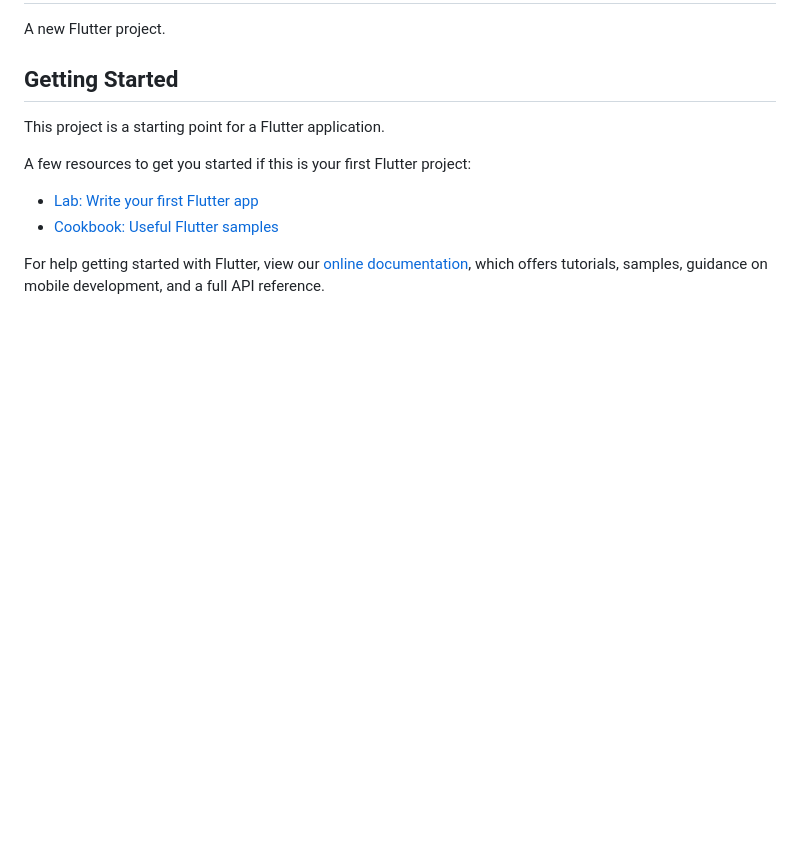
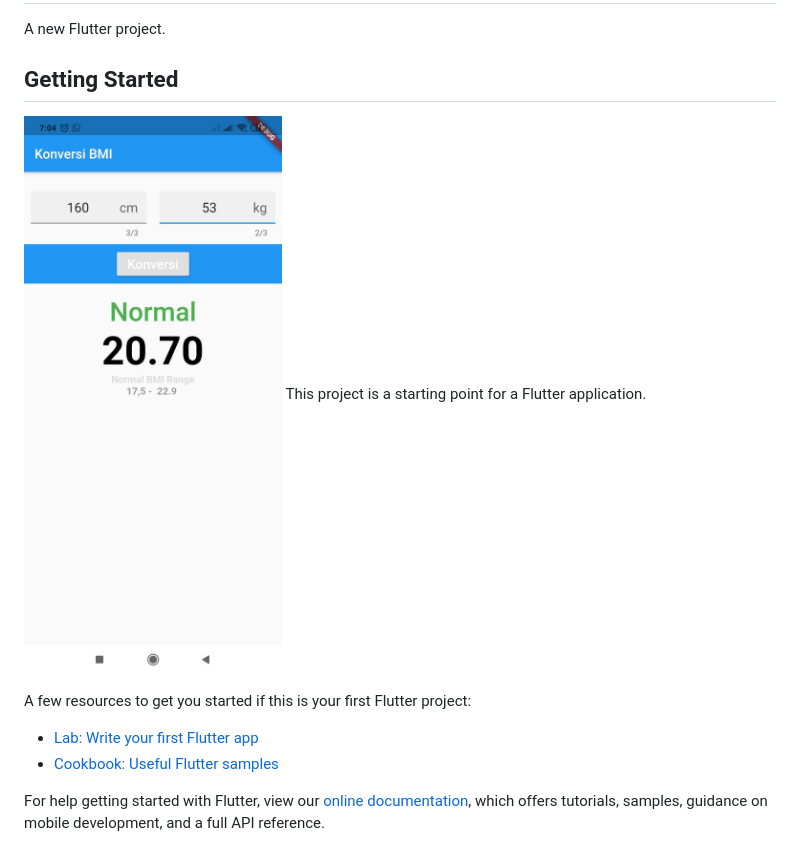
Before and after one commit to balqisatiqatalia/kuis_balqis, a Markdown page: README.md, the part around the change. GitHub-like rendering; pictures changed too: image/ss.jpeg (added); blank space fills up the shorter version.

```diff
--- a/README.md
+++ b/README.md
@@ -3,7 +3,7 @@
 A new Flutter project.
 
 ## Getting Started
-
+![screenshot](image/ss.jpeg)
 This project is a starting point for a Flutter application.
 
 A few resources to get you started if this is your first Flutter project:
```
Also changed, not shown: 2 other files.
